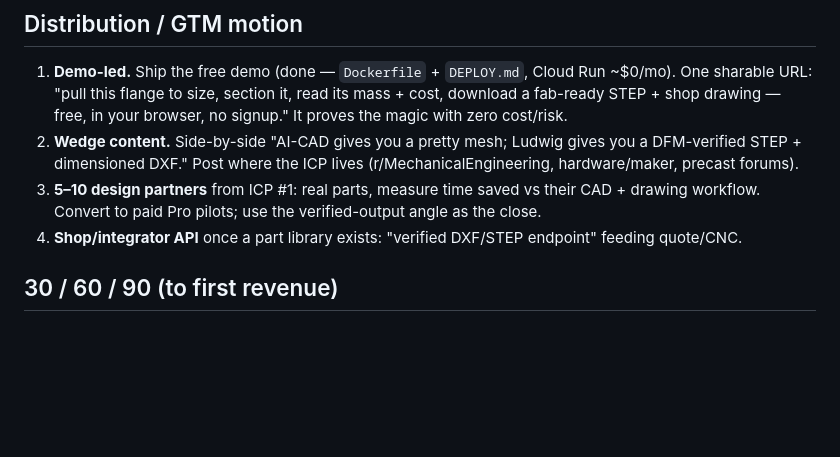
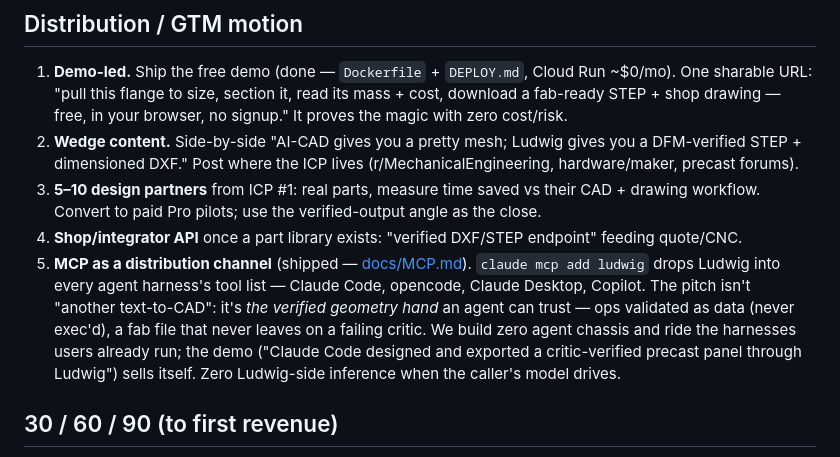
Before and after one commit to IrgenSlj/Ludwig, a Markdown page: docs/GTM.md, the part around the change. Rendered like a GitHub page; blank space fills up the shorter version.

```diff
--- a/docs/GTM.md
+++ b/docs/GTM.md
@@ -75,6 +75,12 @@ integrators who want "verified DXF/STEP as a service." Free demo + local BYO as
 3. **5–10 design partners** from ICP #1: real parts, measure time saved vs their CAD + drawing workflow.
    Convert to paid Pro pilots; use the verified-output angle as the close.
 4. **Shop/integrator API** once a part library exists: "verified DXF/STEP endpoint" feeding quote/CNC.
+5. **MCP as a distribution channel** (shipped — [docs/MCP.md](MCP.md)). `claude mcp add ludwig` drops
+   Ludwig into every agent harness's tool list — Claude Code, opencode, Claude Desktop, Copilot. The pitch
+   isn't "another text-to-CAD": it's *the verified geometry hand* an agent can trust — ops validated as
+   data (never exec'd), a fab file that never leaves on a failing critic. We build zero agent chassis and
+   ride the harnesses users already run; the demo ("Claude Code designed and exported a critic-verified
+   precast panel through Ludwig") sells itself. Zero Ludwig-side inference when the caller's model drives.
 
 ## 30 / 60 / 90 (to first revenue)
 - **30:** deploy the free demo to a real URL; instrument it (loads, edits, STEP downloads). Land 5
```
Also changed, not shown: README.md (+1 -1 lines), docs/MCP.md (added, +76 -0 lines).
